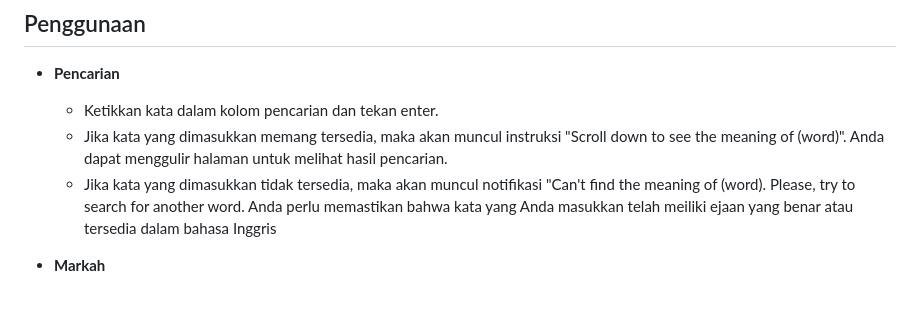
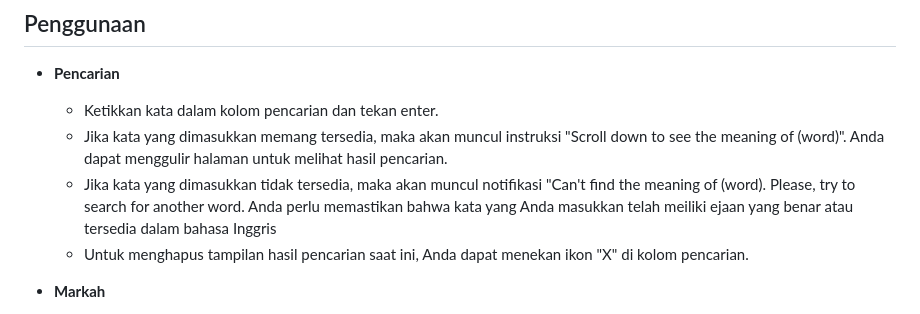
Before and after one commit to muthiasalam/D121211003_Muthia-Anashya-Salam_Kamus, a Markdown page: README.md, the part around the change. Drawn GitHub-style.

```diff
--- a/README.md
+++ b/README.md
@@ -33,6 +33,7 @@ Perlu diingat bahwa beberapa fitur mungkin tidak selalu tersedia untuk setiap ka
   - Ketikkan kata dalam kolom pencarian dan tekan enter.
   - Jika kata yang dimasukkan memang tersedia, maka akan muncul instruksi "Scroll down to see the meaning of (word)". Anda dapat menggulir halaman untuk melihat hasil pencarian.
   - Jika kata yang dimasukkan tidak tersedia, maka akan muncul notifikasi "Can't find the meaning of (word). Please, try to search for another word. Anda perlu memastikan bahwa kata yang Anda masukkan telah meiliki ejaan yang benar atau tersedia dalam bahasa Inggris
+  - Untuk menghapus tampilan hasil pencarian saat ini, Anda dapat menekan ikon "X" di kolom pencarian.
 
 - **Markah**
   - Klik ikon bintang di samping kata untuk memasukkan kata ke daftar markah.
```
